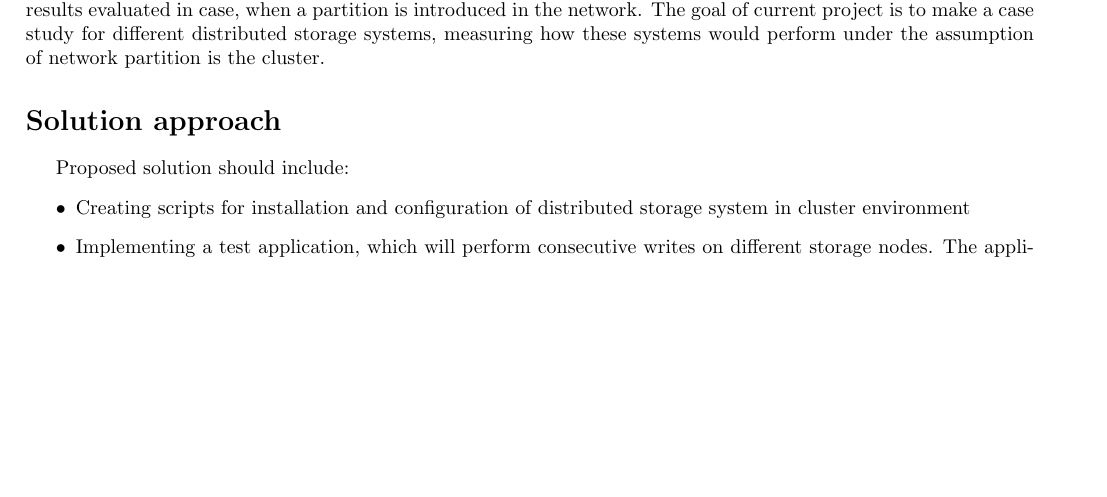
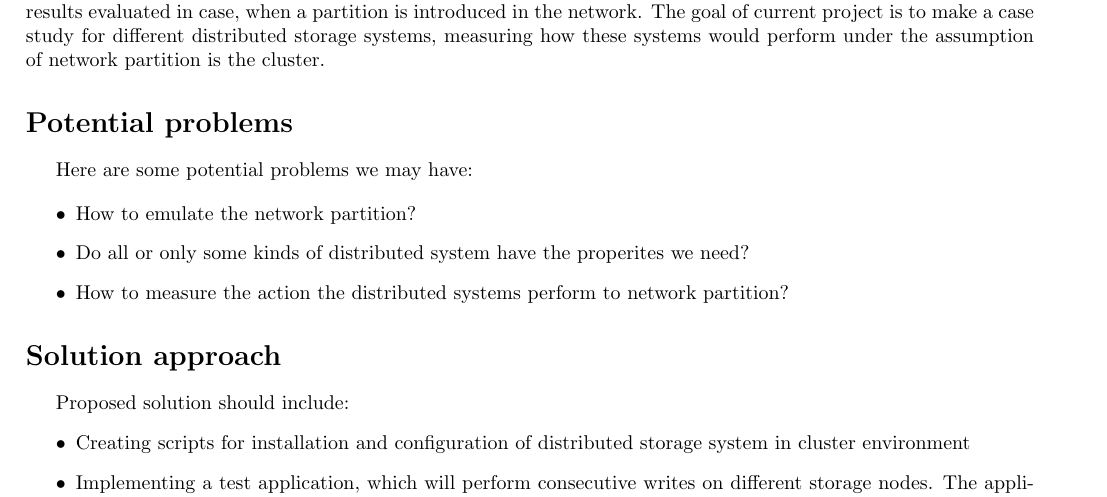
Before and after one commit to ty1er/cs253Project, a LaTeX document (docs/proposal.tex): part of the page before the commit and part of page 1 of 2 after it, cut so that both start at the same text, the shorter picture padded with empty space. Compiled offline with pdfLaTeX.

Commit message:
add potential problems section

```diff
--- a/docs/proposal.tex
+++ b/docs/proposal.tex
@@ -29,6 +29,16 @@ However, network partitions are a topic of particular interest, since they are i
 Surprisingly, there are not that many works, where the properties of distributed systems are experimentally results evaluated in case, when a partition is introduced in the network.
 The goal of current project is to make a case study for different distributed storage systems, measuring how these systems would perform under the assumption of network partition is the cluster.
 
+\section*{Potential problems}
+
+Here are some potential problems we may have:
+
+\begin{itemize}
+  \item How to emulate the network partition?
+  \item Do all or only some kinds of distributed system have the properites we need?
+  \item How to measure the action the distributed systems perform to network partition?
+\end{itemize}
+
 \section*{Solution approach}
 
 Proposed solution should include:
```
